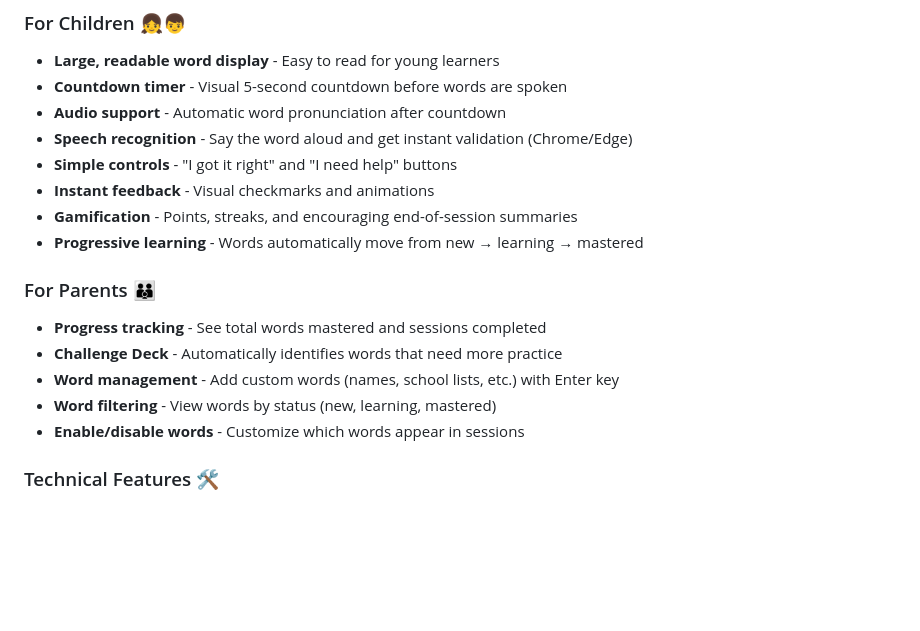
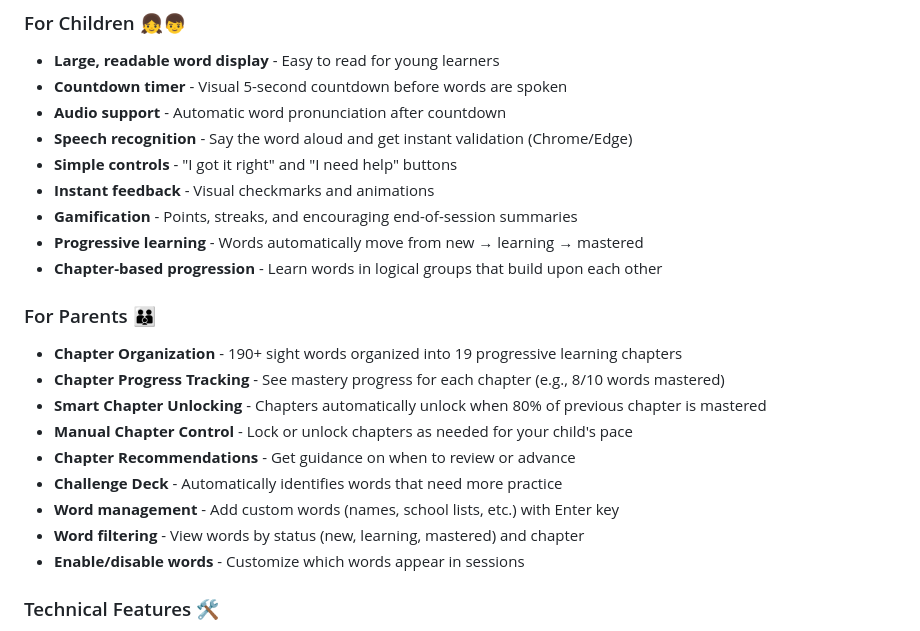
Before and after one commit to nayyarsan/sight-word-quest, a Markdown page: README.md, the part around one of its changes. Drawn GitHub-style; blank space fills up the shorter version.

```diff
--- a/README.md
+++ b/README.md
@@ -13,12 +13,17 @@ A Progressive Web App (PWA) to help children learn sight words through gamified
 - **Instant feedback** - Visual checkmarks and animations
 - **Gamification** - Points, streaks, and encouraging end-of-session summaries
 - **Progressive learning** - Words automatically move from new → learning → mastered
+- **Chapter-based progression** - Learn words in logical groups that build upon each other
 
 ### For Parents 👪
-- **Progress tracking** - See total words mastered and sessions completed
+- **Chapter Organization** - 190+ sight words organized into 19 progressive learning chapters
+- **Chapter Progress Tracking** - See mastery progress for each chapter (e.g., 8/10 words mastered)
+- **Smart Chapter Unlocking** - Chapters automatically unlock when 80% of previous chapter is mastered
+- **Manual Chapter Control** - Lock or unlock chapters as needed for your child's pace
+- **Chapter Recommendations** - Get guidance on when to review or advance
 - **Challenge Deck** - Automatically identifies words that need more practice
 - **Word management** - Add custom words (names, school lists, etc.) with Enter key
-- **Word filtering** - View words by status (new, learning, mastered)
+- **Word filtering** - View words by status (new, learning, mastered) and chapter
 - **Enable/disable words** - Customize which words appear in sessions
 
 ### Technical Features 🛠️
```
Also changed, not shown: other parts of README.md (+37 -15 lines).
